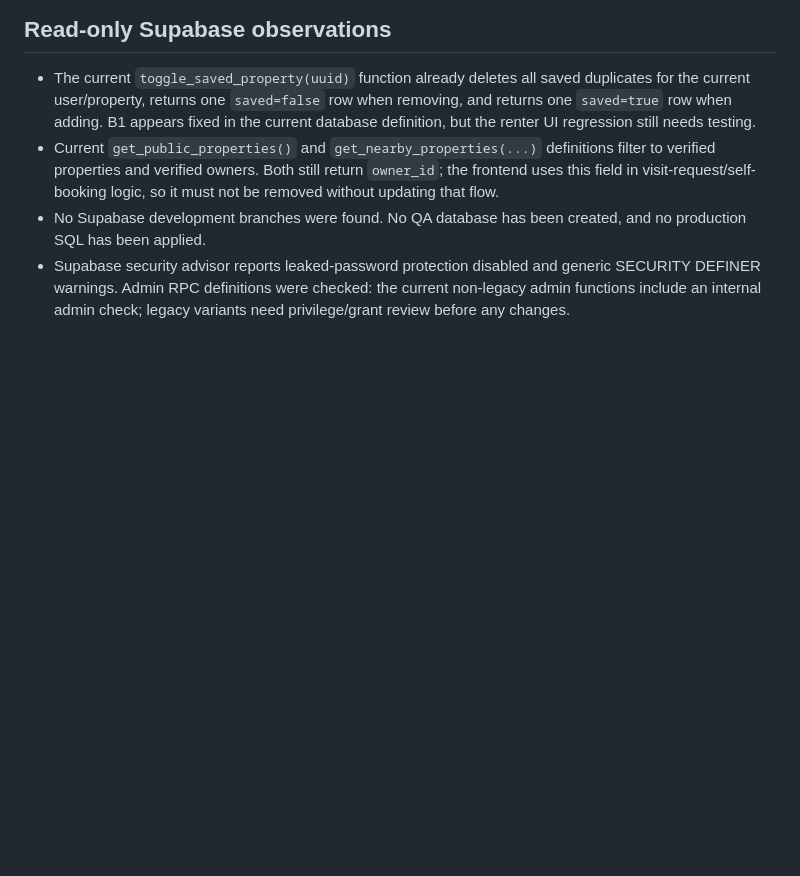
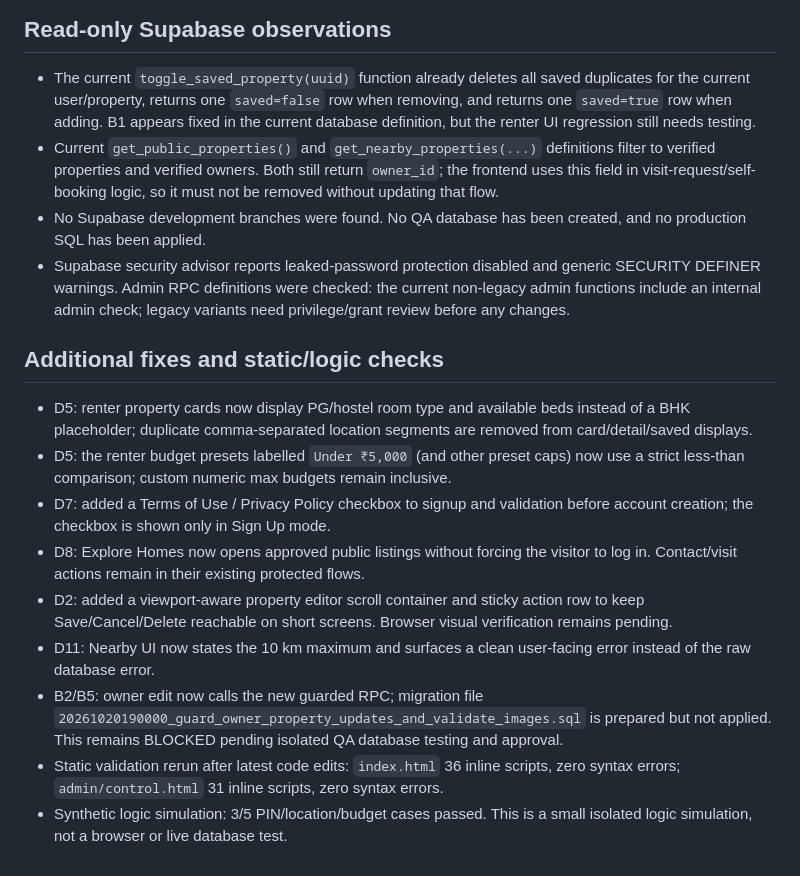
Before and after one commit to oddwivedi11-max/GharDekhoRENTERS.COM, a Markdown page: docs/WORKLOG.md, the part around the change. GitHub-like rendering; blank space fills up the shorter version.

Commit message:
docs: record feature fixes and static test results

```diff
--- a/docs/WORKLOG.md
+++ b/docs/WORKLOG.md
@@ -46,3 +46,14 @@ See the conversation for PIN choice, public pending-listing policy, Explore logi
 - Current `get_public_properties()` and `get_nearby_properties(...)` definitions filter to verified properties and verified owners. Both still return `owner_id`; the frontend uses this field in visit-request/self-booking logic, so it must not be removed without updating that flow.
 - No Supabase development branches were found. No QA database has been created, and no production SQL has been applied.
 - Supabase security advisor reports leaked-password protection disabled and generic SECURITY DEFINER warnings. Admin RPC definitions were checked: the current non-legacy admin functions include an internal admin check; legacy variants need privilege/grant review before any changes.
+
+## Additional fixes and static/logic checks
+- D5: renter property cards now display PG/hostel room type and available beds instead of a BHK placeholder; duplicate comma-separated location segments are removed from card/detail/saved displays.
+- D5: the renter budget presets labelled `Under ₹5,000` (and other preset caps) now use a strict less-than comparison; custom numeric max budgets remain inclusive.
+- D7: added a Terms of Use / Privacy Policy checkbox to signup and validation before account creation; the checkbox is shown only in Sign Up mode.
+- D8: Explore Homes now opens approved public listings without forcing the visitor to log in. Contact/visit actions remain in their existing protected flows.
+- D2: added a viewport-aware property editor scroll container and sticky action row to keep Save/Cancel/Delete reachable on short screens. Browser visual verification remains pending.
+- D11: Nearby UI now states the 10 km maximum and surfaces a clean user-facing error instead of the raw database error.
+- B2/B5: owner edit now calls the new guarded RPC; migration file `20261020190000_guard_owner_property_updates_and_validate_images.sql` is prepared but not applied. This remains BLOCKED pending isolated QA database testing and approval.
+- Static validation rerun after latest code edits: `index.html` 36 inline scripts, zero syntax errors; `admin/control.html` 31 inline scripts, zero syntax errors.
+- Synthetic logic simulation: 3/5 PIN/location/budget cases passed. This is a small isolated logic simulation, not a browser or live database test.
```
